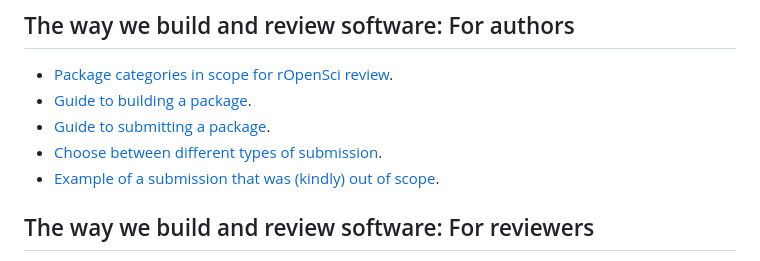
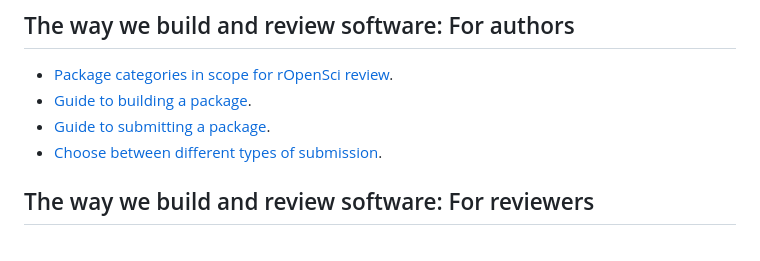
Before and after one commit to maurolepore/ropensci-review, a Markdown page: README.md, the part around one of its changes. Rendered like a GitHub page.

```diff
--- a/README.md
+++ b/README.md
@@ -76,7 +76,6 @@ open doors for others.
 * [Guide to building a package](https://devguide.ropensci.org/building.html).
 * [Guide to submitting a package](https://devguide.ropensci.org/authors-guide.html).
 * [Choose between different types of submission](https://github.com/ropensci/software-review/issues/new/choose).
-* [Example of a submission that was (kindly) out of scope](https://github.com/ropensci/software-review/issues/584#issuecomment-1485388417).
 
 ## The way we build and review software: For reviewers
 
```
Also changed, not shown: other parts of README.md (+5 -0 lines).
